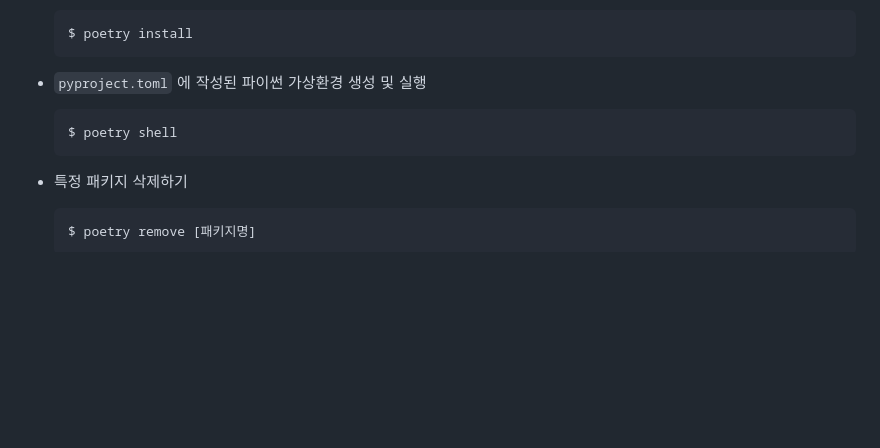
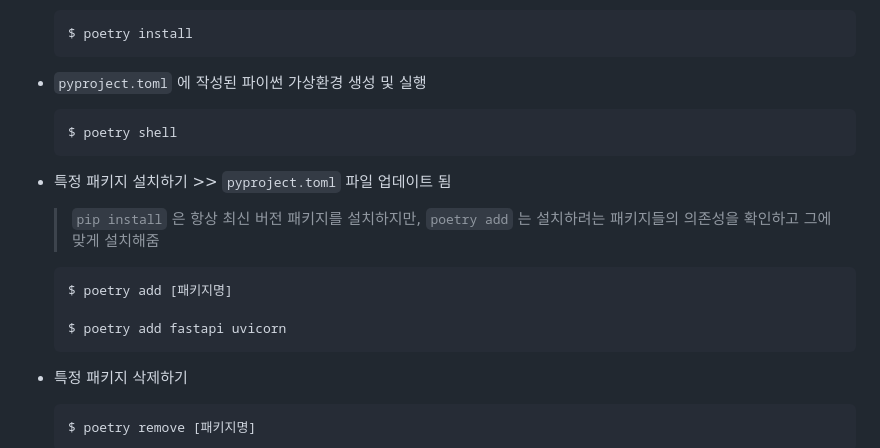
Before and after one commit to code-sum/TIL, a Markdown page: notes/cmd.md, the part around the change. GitHub-like rendering; blank space fills up the shorter version.

Commit message:
[Poetry] 명령어 목록 추가

````diff
--- a/notes/cmd.md
+++ b/notes/cmd.md
@@ -194,6 +194,16 @@
   $ poetry shell
   ```
 
+- 특정 패키지 설치하기 >> `pyproject.toml` 파일 업데이트 됨
+
+  > `pip install` 은 항상 최신 버전 패키지를 설치하지만, `poetry add` 는 설치하려는 패키지들의 의존성을 확인하고 그에 맞게 설치해줌
+
+  ```bash
+  $ poetry add [패키지명]
+
+  $ poetry add fastapi uvicorn
+  ```
+
 - 특정 패키지 삭제하기
 
   ```bash
````
